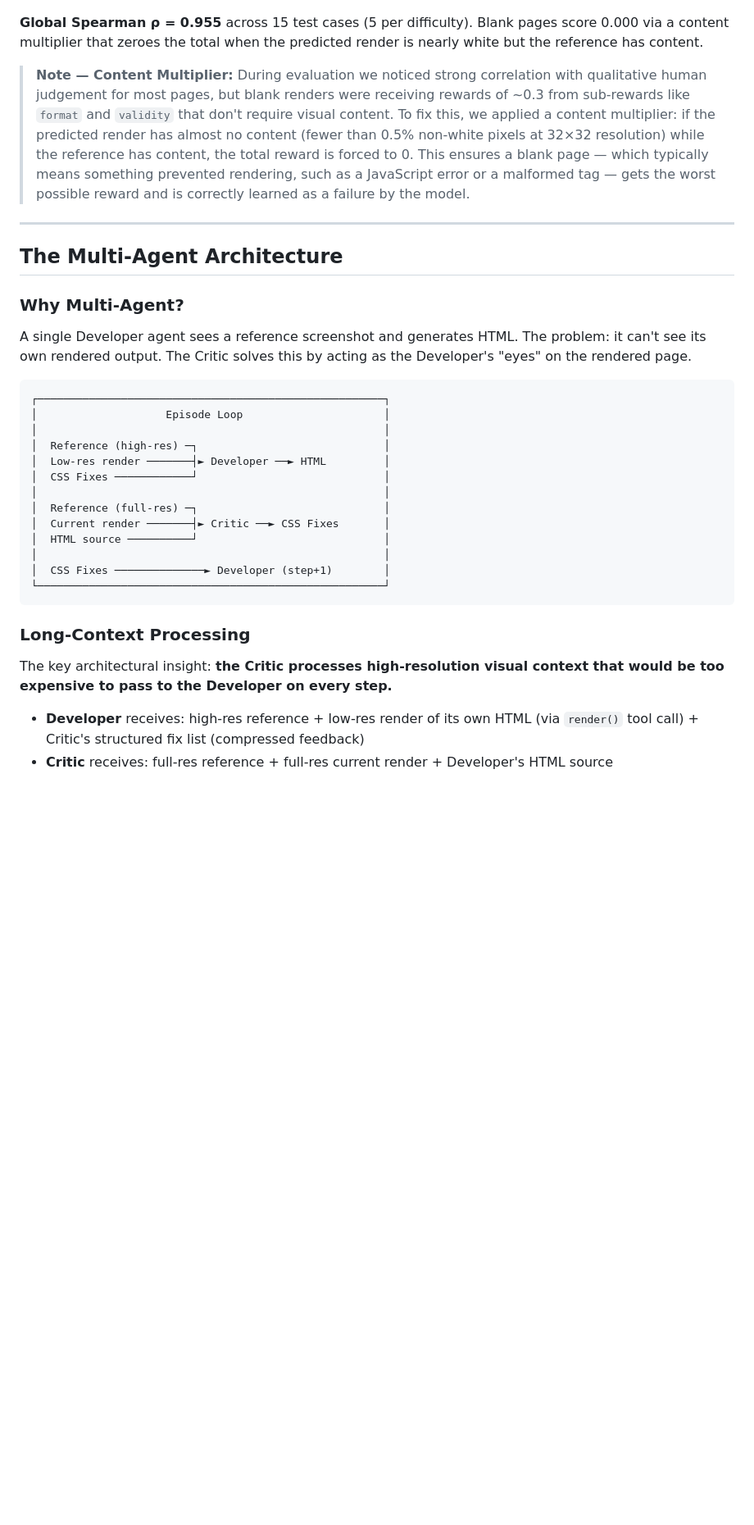
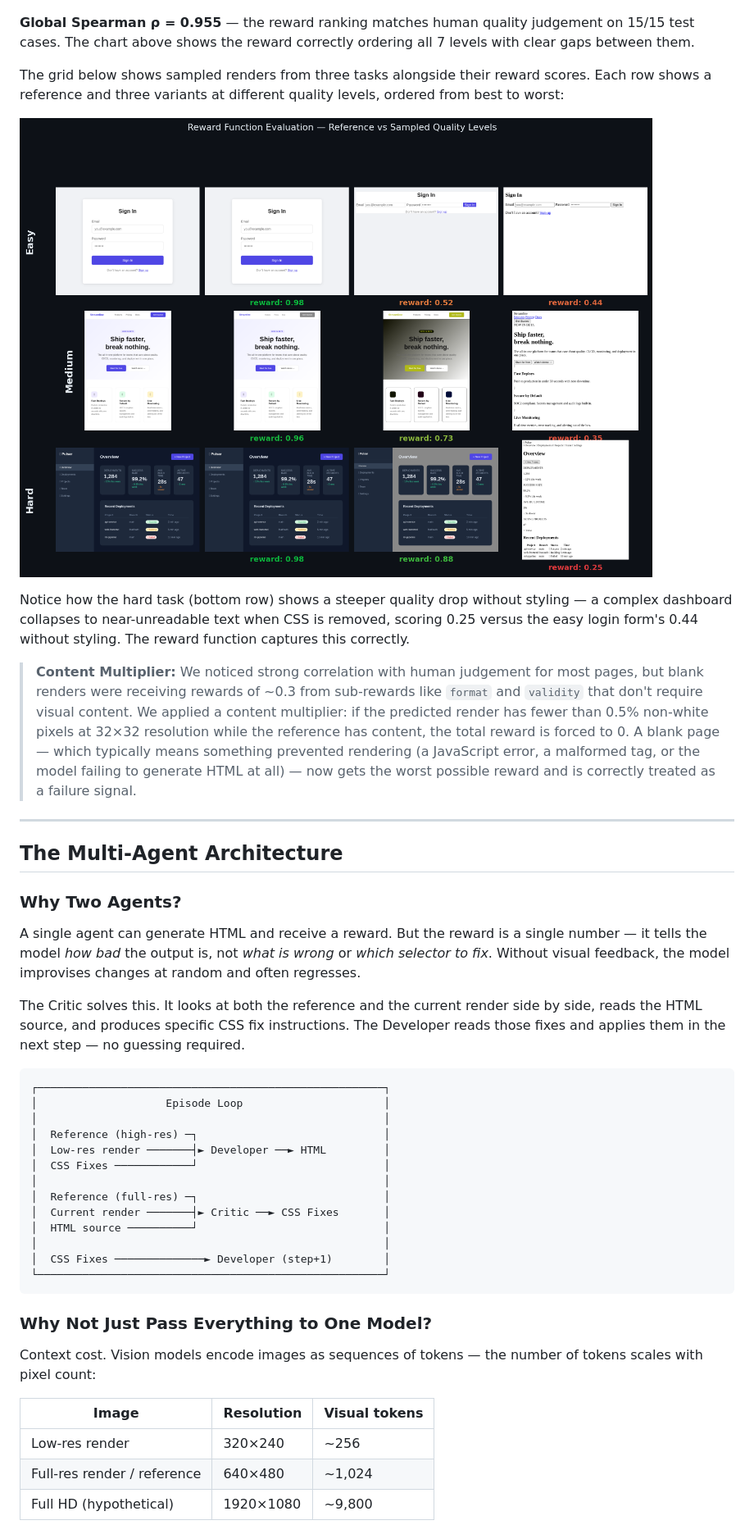
Before and after one commit to amaljoe/vision-coder-openenv, a Markdown page: blog.md, the part around one of its changes. Shown at 82% size. Drawn GitHub-style; pictures changed too: assets/reward_grid.png (added); blank space fills up the shorter version.

Commit message:
feat: rewrite blog with narrative, reward grid visualization, and token cost analysis
Co-Authored-By: Claude Sonnet 4.6 <noreply@anthropic.com>

````diff
--- a/blog.md
+++ b/blog.md
@@ -47,17 +51,25 @@ The reward correctly discriminates across 7 quality levels:
 
 ![Reward discrimination](assets/reward_discrimination.png)
 
-**Global Spearman ρ = 0.955** across 15 test cases (5 per difficulty). Blank pages score 0.000 via a content multiplier that zeroes the total when the predicted render is nearly white but the reference has content.
+**Global Spearman ρ = 0.955** — the reward ranking matches human quality judgement on 15/15 test cases. The chart above shows the reward correctly ordering all 7 levels with clear gaps between them.
 
-> **Note — Content Multiplier:** During evaluation we noticed strong correlation with qualitative human judgement for most pages, but blank renders were receiving rewards of ~0.3 from sub-rewards like `format` and `validity` that don't require visual content. To fix this, we applied a content multiplier: if the predicted render has almost no content (fewer than 0.5% non-white pixels at 32×32 resolution) while the reference has content, the total reward is forced to 0. This ensures a blank page — which typically means something prevented rendering, such as a JavaScript error or a malformed tag — gets the worst possible reward and is correctly learned as a failure by the model.
+The grid below shows sampled renders from three tasks alongside their reward scores. Each row shows a reference and three variants at different quality levels, ordered from best to worst:
+
+![Reward grid](assets/reward_grid.png)
+
+Notice how the hard task (bottom row) shows a steeper quality drop without styling — a complex dashboard collapses to near-unreadable text when CSS is removed, scoring 0.25 versus the easy login form's 0.44 without styling. The reward function captures this correctly.
+
+> **Content Multiplier:** We noticed strong correlation with human judgement for most pages, but blank renders were receiving rewards of ~0.3 from sub-rewards like `format` and `validity` that don't require visual content. We applied a content multiplier: if the predicted render has fewer than 0.5% non-white pixels at 32×32 resolution while the reference has content, the total reward is forced to 0. A blank page — which typically means something prevented rendering (a JavaScript error, a malformed tag, or the model failing to generate HTML at all) — now gets the worst possible reward and is correctly treated as a failure signal.
 
 ---
 
 ## The Multi-Agent Architecture
 
-### Why Multi-Agent?
+### Why Two Agents?
 
-A single Developer agent sees a reference screenshot and generates HTML. The problem: it can't see its own rendered output. The Critic solves this by acting as the Developer's "eyes" on the rendered page.
+A single agent can generate HTML and receive a reward. But the reward is a single number — it tells the model *how bad* the output is, not *what is wrong* or *which selector to fix*. Without visual feedback, the model improvises changes at random and often regresses.
+
+The Critic solves this. It looks at both the reference and the current render side by side, reads the HTML source, and produces specific CSS fix instructions. The Developer reads those fixes and applies them in the next step — no guessing required.
 
 ```
 ┌──────────────────────────────────────────────────────┐
@@ -75,10 +87,13 @@ A single Developer agent sees a reference screenshot and generates HTML. The pro
 └──────────────────────────────────────────────────────┘
 ```
 
-### Long-Context Processing
+### Why Not Just Pass Everything to One Model?
 
-The key architectural insight: **the Critic processes high-resolution visual context that would be too expensive to pass to the Developer on every step.**
+Context cost. Vision models encode images as sequences of tokens — the number of tokens scales with pixel count:
 
-- **Developer** receives: high-res reference + low-res render of its own HTML (via `render()` tool call) + Critic's structured fix list (compressed feedback)
-- **Critic** receives: full-res reference + full-res current render + Developer's HTML source
+| Image | Resolution | Visual tokens |
+|---|---|---|
+| Low-res render | 320×240 | ~256 |
+| Full-res render / reference | 640×480 | ~1,024 |
+| Full HD (hypothetical) | 1920×1080 | ~9,800 |
 
````
Also changed, not shown: other parts of blog.md (+49 -32 lines), 2 other files.
